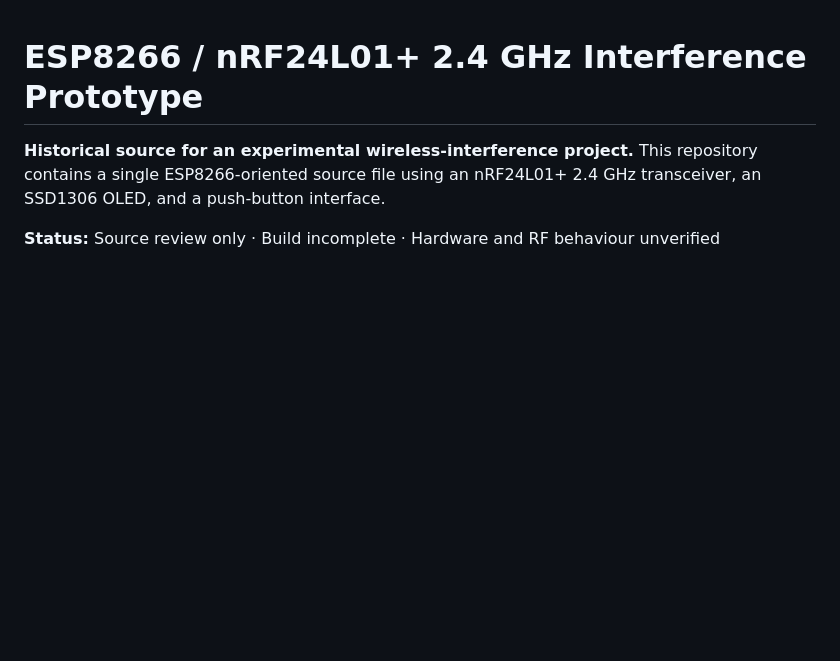
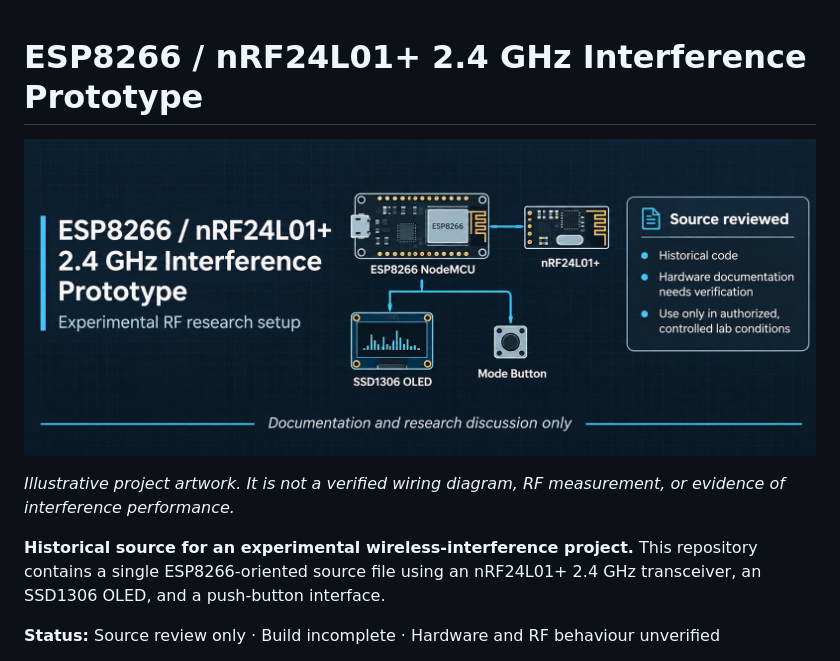
Before and after one commit to Saitanveesh/ESP8266-BLE-Bluetooth-Wi-Fi-Jammer, a Markdown page: README.md, the part around the change. GitHub-like rendering; pictures changed too: docs/brand/esp8266-rf-prototype-banner.jpg (added); blank space fills up the shorter version.

Commit message:
docs: add ESP8266 RF prototype image to README (#3)

```diff
--- a/README.md
+++ b/README.md
@@ -1,4 +1,8 @@
 # ESP8266 / nRF24L01+ 2.4 GHz Interference Prototype
+
+![ESP8266 and nRF24L01+ 2.4 GHz research prototype: component overview and source-review status](docs/brand/esp8266-rf-prototype-banner.jpg)
+
+*Illustrative project artwork. It is not a verified wiring diagram, RF measurement, or evidence of interference performance.*
 
 **Historical source for an experimental wireless-interference project.** This repository contains a single ESP8266-oriented source file using an nRF24L01+ 2.4 GHz transceiver, an SSD1306 OLED, and a push-button interface.
 
```
